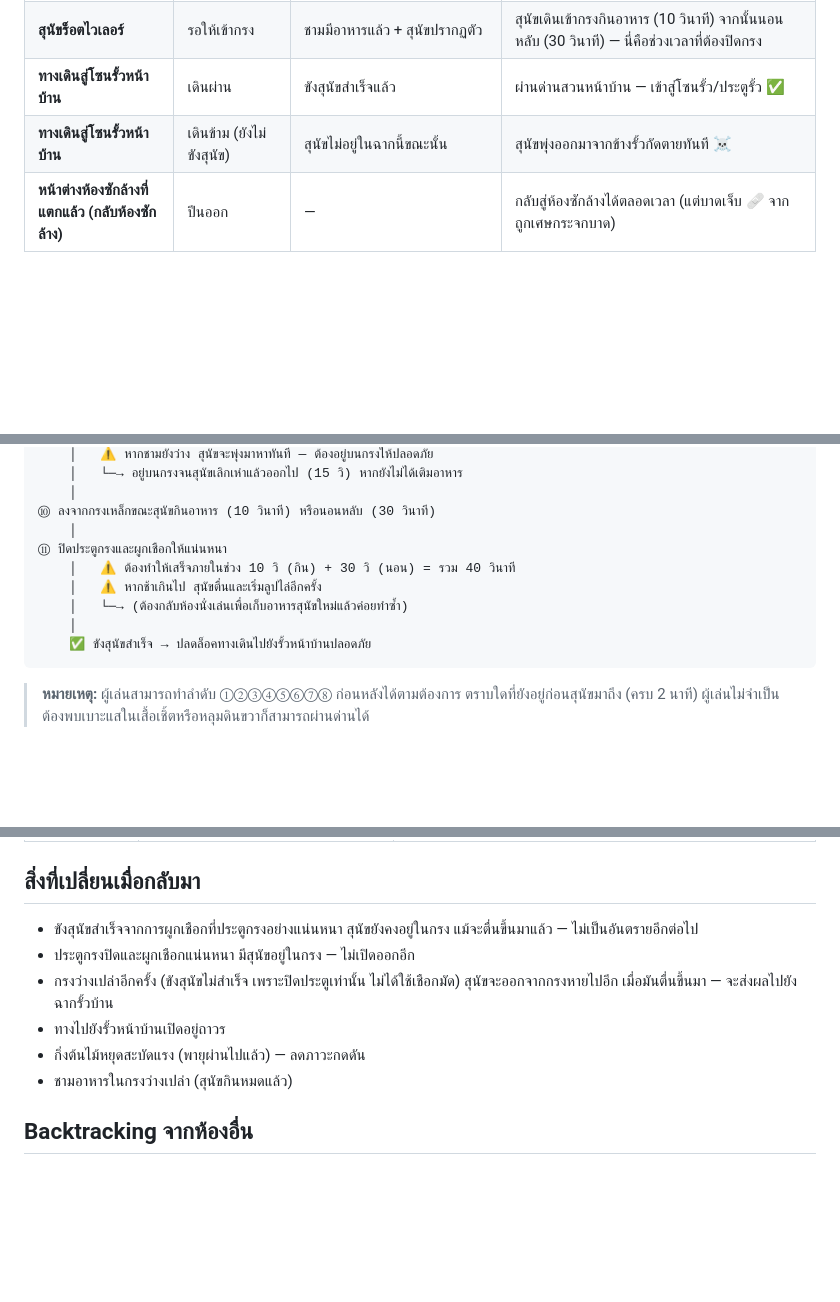
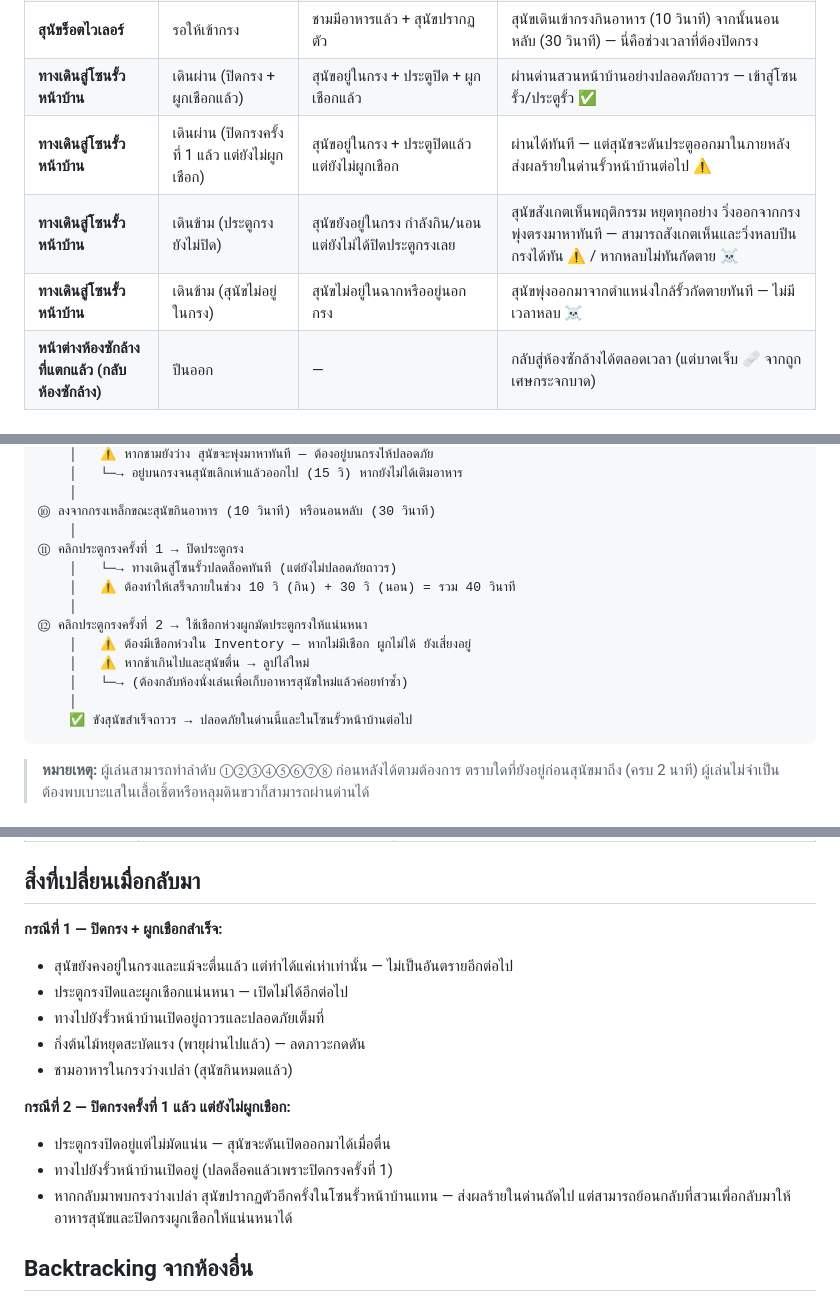
Before and after one commit to witchu/horror-adventure, a Markdown page: design/rooms/09_front_garden.md, 3 parts joined by grey strips. Drawn GitHub-style; blank space fills up the shorter version.

Commit message:
เพิ่มเติมการเอาชีวิตรอด

````diff
--- a/design/rooms/09_front_garden.md
+++ b/design/rooms/09_front_garden.md
@@ -56,8 +57,10 @@
 | **หลุมดิน (ขวา)** | ตรวจสอบ | — | พบว่าหลุมนี้ลึกผิดปกติมาก — ตกใจและหวาดกลัวเล็กน้อย 🩹 (บันทึกสมุด ฯ อัตโนมัติ) |
 | **ราวตากผ้า + เสื้อเชิ้ต** | ตรวจสอบ | — | พบกระดาษโน้ตเปื้อนคราบอยู่ในกระเป๋าเสื้อ — อ่านโน้ต (บันทึกสมุด ฯ ไม่เก็บลง Inventory) |
 | **สุนัขร็อตไวเลอร์** | รอให้เข้ากรง | ชามมีอาหารแล้ว + สุนัขปรากฏตัว | สุนัขเดินเข้ากรงกินอาหาร (10 วินาที) จากนั้นนอนหลับ (30 วินาที) — นี่คือช่วงเวลาที่ต้องปิดกรง |
-| **ทางเดินสู่โซนรั้วหน้าบ้าน** | เดินผ่าน | ขังสุนัขสำเร็จแล้ว | ผ่านด่านสวนหน้าบ้าน — เข้าสู่โซนรั้ว/ประตูรั้ว ✅ |
-| **ทางเดินสู่โซนรั้วหน้าบ้าน** | เดินข้าม (ยังไม่ขังสุนัข) | สุนัขไม่อยู่ในฉากนี้ขณะนั้น | สุนัขพุ่งออกมาจากข้างรั้วกัดตายทันที ☠️ |
+| **ทางเดินสู่โซนรั้วหน้าบ้าน** | เดินผ่าน (ปิดกรง + ผูกเชือกแล้ว) | สุนัขอยู่ในกรง + ประตูปิด + ผูกเชือกแล้ว | ผ่านด่านสวนหน้าบ้านอย่างปลอดภัยถาวร — เข้าสู่โซนรั้ว/ประตูรั้ว ✅ |
+| **ทางเดินสู่โซนรั้วหน้าบ้าน** | เดินผ่าน (ปิดกรงครั้งที่ 1 แล้ว แต่ยังไม่ผูกเชือก) | สุนัขอยู่ในกรง + ประตูปิดแล้ว แต่ยังไม่ผูกเชือก | ผ่านได้ทันที — แต่สุนัขจะดันประตูออกมาในภายหลัง ส่งผลร้ายในด่านรั้วหน้าบ้านต่อไป ⚠️ |
+| **ทางเดินสู่โซนรั้วหน้าบ้าน** | เดินข้าม (ประตูกรงยังไม่ปิด) | สุนัขยังอยู่ในกรง กำลังกิน/นอน แต่ยังไม่ได้ปิดประตูกรงเลย | สุนัขสังเกตเห็นพฤติกรรม หยุดทุกอย่าง วิ่งออกจากกรงพุ่งตรงมาหาทันที — สามารถสังเกตเห็นและวิ่งหลบปีนกรงได้ทัน ⚠️ / หากหลบไม่ทันกัดตาย ☠️ |
+| **ทางเดินสู่โซนรั้วหน้าบ้าน** | เดินข้าม (สุนัขไม่อยู่ในกรง) | สุนัขไม่อยู่ในฉากหรืออยู่นอกกรง | สุนัขพุ่งออกมาจากตำแหน่งใกล้รั้วกัดตายทันที — ไม่มีเวลาหลบ ☠️ |
 | **หน้าต่างห้องซักล้างที่แตกแล้ว (กลับห้องซักล้าง)** | ปีนออก | — | กลับสู่ห้องซักล้างได้ตลอดเวลา (แต่บาดเจ็บ 🩹 จากถูกเศษกระจกบาด) |
 
 ## Win Flow (ลำดับการเล่นที่ถูกต้อง)
@@ -95,12 +98,16 @@
     │
 ⑩ ลงจากกรงเหล็กขณะสุนัขกินอาหาร (10 วินาที) หรือนอนหลับ (30 วินาที)
     │
-⑪ ปิดประตูกรงและผูกเชือกให้แน่นหนา
+⑪ คลิกประตูกรงครั้งที่ 1 → ปิดประตูกรง
+    │   └─→ ทางเดินสู่โซนรั้วปลดล็อคทันที (แต่ยังไม่ปลอดภัยถาวร)
     │   ⚠ ต้องทำให้เสร็จภายในช่วง 10 วิ (กิน) + 30 วิ (นอน) = รวม 40 วินาที
-    │   ⚠ หากช้าเกินไป สุนัขตื่นและเริ่มลูปไล่อีกครั้ง
+    │
+⑫ คลิกประตูกรงครั้งที่ 2 → ใช้เชือกห่วงผูกมัดประตูกรงให้แน่นหนา
+    │   ⚠ ต้องมีเชือกห่วงใน Inventory — หากไม่มีเชือก ผูกไม่ได้ ยังเสี่ยงอยู่
+    │   ⚠ หากช้าเกินไปและสุนัขตื่น → ลูปไล่ใหม่
     │   └─→ (ต้องกลับห้องนั่งเล่นเพื่อเก็บอาหารสุนัขใหม่แล้วค่อยทำซ้ำ)
     │
-    ✅ ขังสุนัขสำเร็จ → ปลดล็อคทางเดินไปยังรั้วหน้าบ้านปลอดภัย
+    ✅ ขังสุนัขสำเร็จถาวร → ปลอดภัยในด่านนี้และในโซนรั้วหน้าบ้านต่อไป
 ```
 
 > **หมายเหตุ:** ผู้เล่นสามารถทำลำดับ ①②③④⑤⑥⑦⑧ ก่อนหลังได้ตามต้องการ ตราบใดที่ยังอยู่ก่อนสุนัขมาถึง (ครบ 2 นาที) ผู้เล่นไม่จำเป็นต้องพบเบาะแสในเสื้อเชิ้ตหรือหลุมดินขวาก็สามารถผ่านด่านได้
@@ -139,12 +147,18 @@
 | เศษกระถางบาดเท้า | ปีนกรงเหล็กโดยใช้กระถาง A เป็นขั้น | กระถาง A แตกจากน้ำหนัก — เศษดินเผาบาดเท้าและขา HP ลดทันที ปีนไม่สำเร็จต้องหากระถาง B แทน |
 
 ## สิ่งที่เปลี่ยนเมื่อกลับมา
-- ขังสุนัขสำเร็จจากการผูกเชือกที่ประตูกรงอย่างแน่นหนา สุนัขยังคงอยู่ในกรง แม้จะตื่นขึ้นมาแล้ว — ไม่เป็นอันตรายอีกต่อไป
-- ประตูกรงปิดและผูกเชือกแน่นหนา มีสุนัขอยู่ในกรง — ไม่เปิดออกอีก
-- กรงว่างเปล่าอีกครั้ง (ขังสุนัขไม่สำเร็จ เพราะปิดประตูเท่านั้น ไม่ได้ใช้เชือกมัด) สุนัขจะออกจากกรงหายไปอีก เมื่อมันตื่นขึ้นมา — จะส่งผลไปยังฉากรั้วบ้าน
-- ทางไปยังรั้วหน้าบ้านเปิดอยู่ถาวร
+
+**กรณีที่ 1 — ปิดกรง + ผูกเชือกสำเร็จ:**
+- สุนัขยังคงอยู่ในกรงและแม้จะตื่นแล้ว แต่ทำได้แค่เห่าเท่านั้น — ไม่เป็นอันตรายอีกต่อไป
+- ประตูกรงปิดและผูกเชือกแน่นหนา — เปิดไม่ได้อีกต่อไป
+- ทางไปยังรั้วหน้าบ้านเปิดอยู่ถาวรและปลอดภัยเต็มที่
 - กิ่งต้นไม้หยุดสะบัดแรง (พายุผ่านไปแล้ว) — ลดภาวะกดดัน
 - ชามอาหารในกรงว่างเปล่า (สุนัขกินหมดแล้ว)
+
+**กรณีที่ 2 — ปิดกรงครั้งที่ 1 แล้ว แต่ยังไม่ผูกเชือก:**
+- ประตูกรงปิดอยู่แต่ไม่มัดแน่น — สุนัขจะดันเปิดออกมาได้เมื่อตื่น
+- ทางไปยังรั้วหน้าบ้านเปิดอยู่ (ปลดล็อคแล้วเพราะปิดกรงครั้งที่ 1)
+- หากกลับมาพบกรงว่างเปล่า สุนัขปรากฏตัวอีกครั้งในโซนรั้วหน้าบ้านแทน — ส่งผลร้ายในด่านถัดไป แต่สามารถย้อนกลับที่สวนเพื่อกลับมาให้อาหารสุนัขและปิดกรงผูกเชือกให้แน่นหนาได้
 
 ## Backtracking จากห้องอื่น
 - หากสุนัขตื่นและออกจากลูปนอนก่อนที่ผู้เล่นจะปิดกรง — สุนัขจะเริ่มลูปไล่ใหม่ ผู้เล่น **ไม่มีอาหารสุนัขใน Inventory แล้ว** จำเป็นต้อง **ย้อนกลับไปห้องนั่งเล่น** เพื่อเก็บอาหารสุนัขชิ้นใหม่มาก่อน แล้วค่อยกลับมาทำขั้นตอนซ้ำ
````
Also changed, not shown: other parts of design/rooms/09_front_garden.md (+7 -4 lines).
